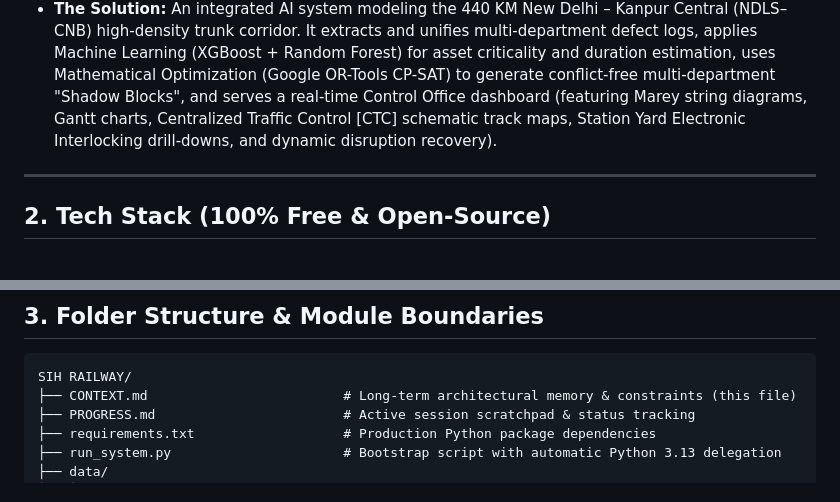
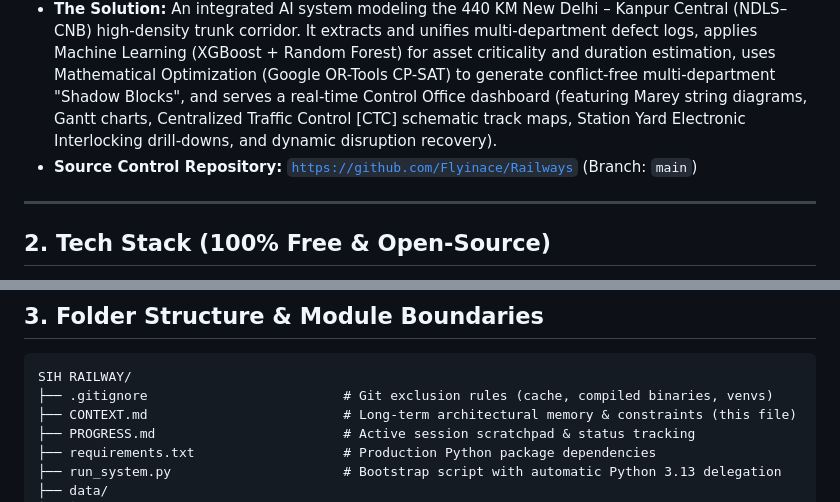
Before and after one commit to Flyinace/Railways, a Markdown page: CONTEXT.md, 2 parts joined by grey strips. GitHub-like rendering.

````diff
--- a/CONTEXT.md
+++ b/CONTEXT.md
@@ -6,6 +6,7 @@ The **Indian Railways AI-Powered Automatic Block Planning System** is an intelli
 ### Core Purpose
 - **The Problem:** Indian Railways infrastructure maintenance across Civil (Engineering/TMS), Electrical (Traction Distribution/TDMS), and S&T (Signalling & Telecom/SMMS) is managed in departmental silos via manual Block Demand Management System (BDMS) requests. Independent maintenance blocks cause excessive track downtime, conflict with commercial train operations, and degrade line capacity.
 - **The Solution:** An integrated AI system modeling the 440 KM New Delhi – Kanpur Central (NDLS–CNB) high-density trunk corridor. It extracts and unifies multi-department defect logs, applies Machine Learning (XGBoost + Random Forest) for asset criticality and duration estimation, uses Mathematical Optimization (Google OR-Tools CP-SAT) to generate conflict-free multi-department "Shadow Blocks", and serves a real-time Control Office dashboard (featuring Marey string diagrams, Gantt charts, Centralized Traffic Control [CTC] schematic track maps, Station Yard Electronic Interlocking drill-downs, and dynamic disruption recovery).
+- **Source Control Repository:** [`https://github.com/Flyinace/Railways`](https://github.com/Flyinace/Railways) (Branch: `main`)
 
 ---
 
@@ -27,6 +28,7 @@ The **Indian Railways AI-Powered Automatic Block Planning System** is an intelli
 ## 3. Folder Structure & Module Boundaries
 ```
 SIH RAILWAY/
+├── .gitignore                         # Git exclusion rules (cache, compiled binaries, venvs)
 ├── CONTEXT.md                         # Long-term architectural memory & constraints (this file)
 ├── PROGRESS.md                        # Active session scratchpad & status tracking
 ├── requirements.txt                   # Production Python package dependencies
````
Also changed, not shown: PROGRESS.md (+3 -2 lines).
